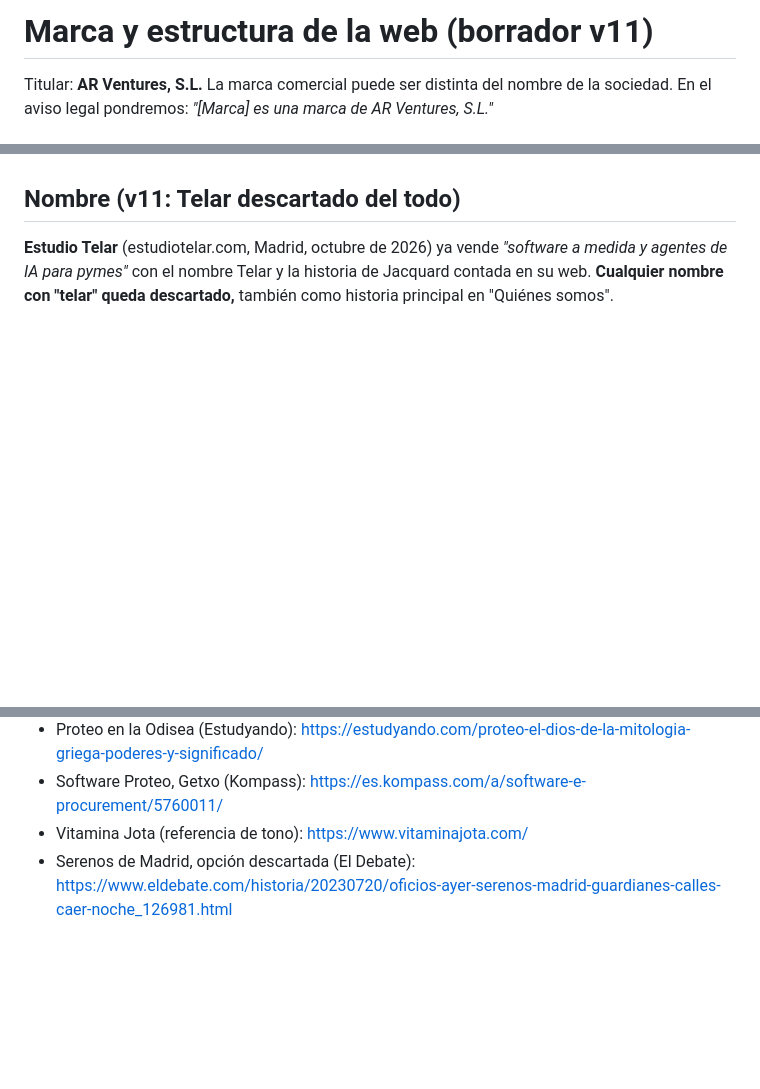
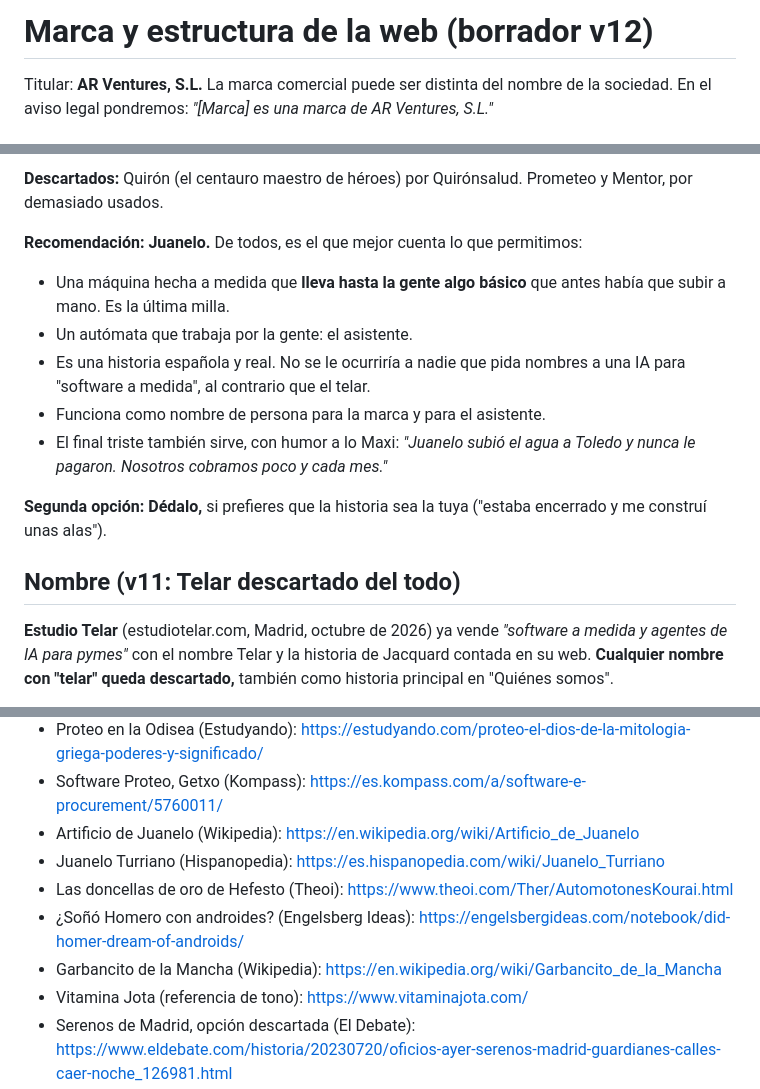
Before and after one commit to ajoered/customia, a Markdown page: estudio/05-marca-y-web.md, 3 parts joined by grey strips. Drawn GitHub-style; blank space fills up the shorter version.

Commit message:
Nombres v12: personajes como Dédalo (Juanelo, Hefesto, Garbancito...)
Co-Authored-By: Claude Opus 5.5 <noreply@anthropic.com>
Claude-Session: https://claude.ai/code/session_01N9XP3WXkcRg1ZguauL4pFA

```diff
--- a/estudio/05-marca-y-web.md
+++ b/estudio/05-marca-y-web.md
@@ -1,4 +1,4 @@
-# Marca y estructura de la web (borrador v11)
+# Marca y estructura de la web (borrador v12)
 
 Titular: **AR Ventures, S.L.** La marca comercial puede ser distinta del nombre de la sociedad. En el aviso legal pondremos: *"[Marca] es una marca de AR Ventures, S.L."*
 
@@ -33,3 +49,13 @@ Titular: **AR Ventures, S.L.** La marca comercial puede ser distinta del nombre
+**Descartados:** Quirón (el centauro maestro de héroes) por Quirónsalud. Prometeo y Mentor, por demasiado usados.
+
+**Recomendación: Juanelo.** De todos, es el que mejor cuenta lo que permitimos:
+- Una máquina hecha a medida que **lleva hasta la gente algo básico** que antes había que subir a mano. Es la última milla.
+- Un autómata que trabaja por la gente: el asistente.
+- Es una historia española y real. No se le ocurriría a nadie que pida nombres a una IA para "software a medida", al contrario que el telar.
+- Funciona como nombre de persona para la marca y para el asistente.
+- El final triste también sirve, con humor a lo Maxi: *"Juanelo subió el agua a Toledo y nunca le pagaron. Nosotros cobramos poco y cada mes."*
+
+**Segunda opción: Dédalo,** si prefieres que la historia sea la tuya ("estaba encerrado y me construí unas alas").
 
 ## Nombre (v11: Telar descartado del todo)
 
@@ -464,6 +490,11 @@ Sin cambios respecto a la v1. La primera versión:
 - Tipos móviles y Bi Sheng (Billiken): <https://billiken.lat/interesante/quien-invento-la-imprenta-gutenberg-o-bi-sheng/>
 - Proteo en la Odisea (Estudyando): <https://estudyando.com/proteo-el-dios-de-la-mitologia-griega-poderes-y-significado/>
 - Software Proteo, Getxo (Kompass): <https://es.kompass.com/a/software-e-procurement/5760011/>
+- Artificio de Juanelo (Wikipedia): <https://en.wikipedia.org/wiki/Artificio_de_Juanelo>
+- Juanelo Turriano (Hispanopedia): <https://es.hispanopedia.com/wiki/Juanelo_Turriano>
+- Las doncellas de oro de Hefesto (Theoi): <https://www.theoi.com/Ther/AutomotonesKourai.html>
+- ¿Soñó Homero con androides? (Engelsberg Ideas): <https://engelsbergideas.com/notebook/did-homer-dream-of-androids/>
+- Garbancito de la Mancha (Wikipedia): <https://en.wikipedia.org/wiki/Garbancito_de_la_Mancha>
 - Vitamina Jota (referencia de tono): <https://www.vitaminajota.com/>
 - Serenos de Madrid, opción descartada (El Debate): <https://www.eldebate.com/historia/20230720/oficios-ayer-serenos-madrid-guardianes-calles-caer-noche_126981.html>
 - El sereno que guardaba tu calle (eldiario.es): <https://www.eldiario.es/madrid/somos/malasana/el-sereno-que-guardaba-tu-calle-y-te-vigilaba-a-ti_1_6423534.html>
```
Also changed, not shown: other parts of estudio/05-marca-y-web.md (+16 -0 lines).
